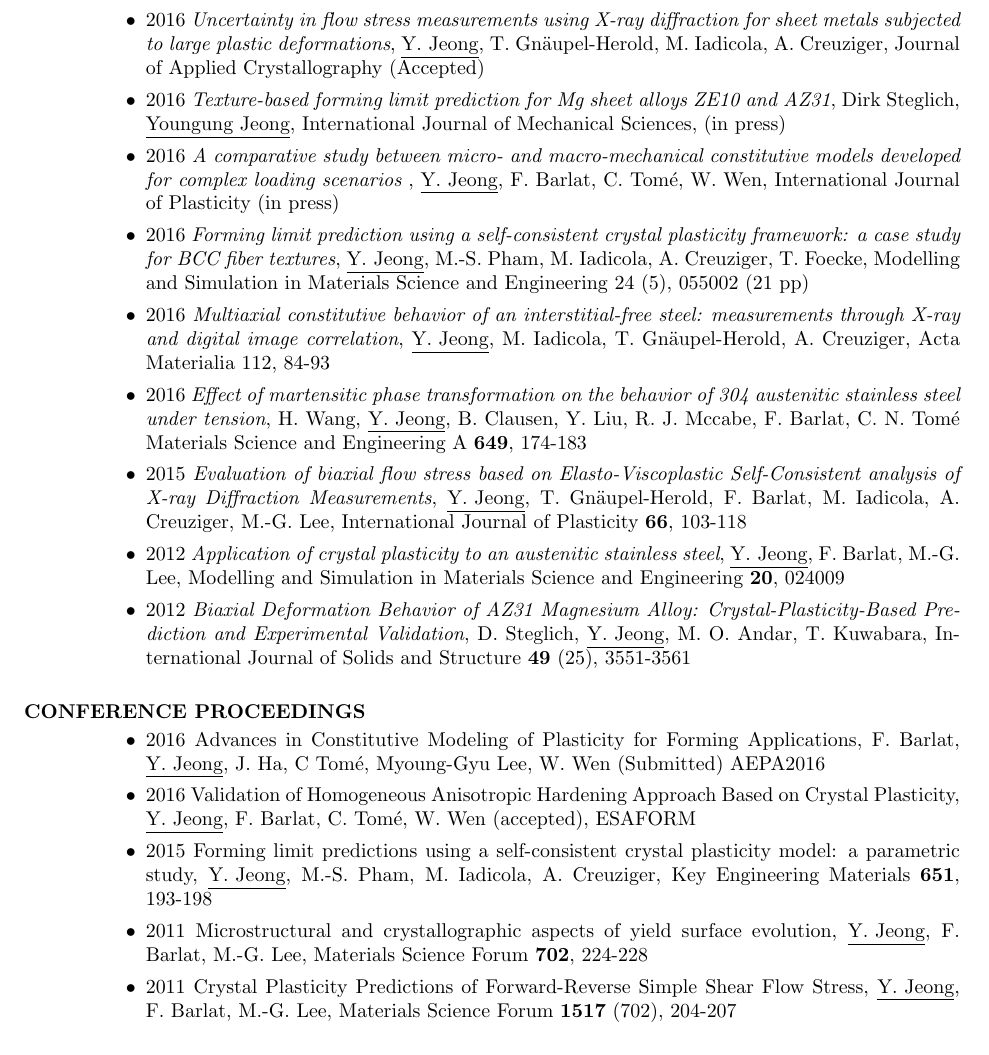
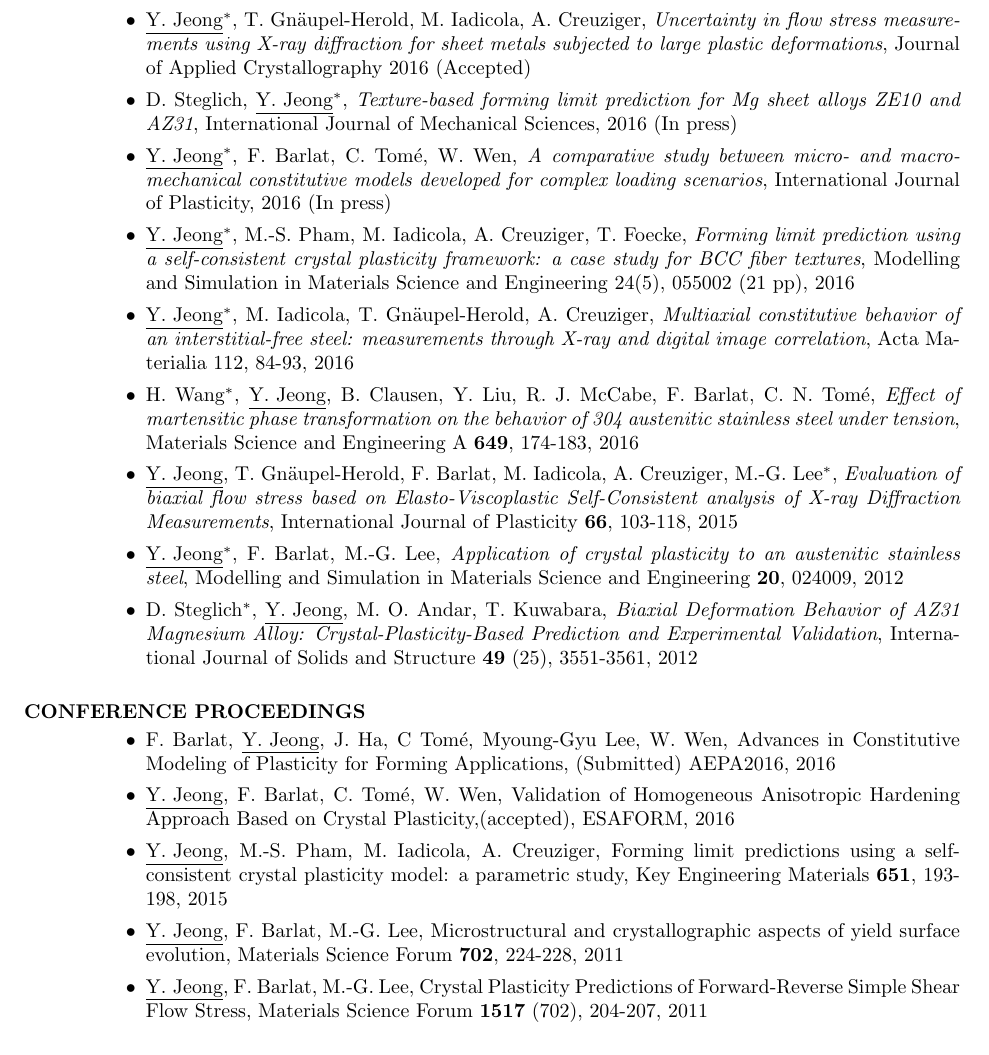
Before and after one commit to youngung/resume, a LaTeX CV (resume.tex): part of page 3 of 4, cut at the place of the change. Compiled offline with pdfLaTeX.

Commit message:
Author names appear first

```diff
--- a/resume.tex
+++ b/resume.tex
@@ -107,29 +107,28 @@
 
   \section{JOURNAL PAPERS}
   \begin{itemize}
-  \item 2016 {\it Uncertainty in flow stress measurements using X-ray diffraction for sheet metals subjected to large plastic deformations}, \underline{Y. Jeong}, T. Gn\"{a}upel-Herold, M. Iadicola, A. Creuziger, Journal of Applied Crystallography (Accepted)
-  \item 2016 {\it Texture-based forming limit prediction for Mg sheet alloys ZE10 and AZ31}, Dirk Steglich, \underline{Youngung Jeong}, International Journal of Mechanical Sciences, (in press)
-  \item 2016 {\it A comparative study between micro- and macro-mechanical constitutive models developed for complex loading scenarios} , \underline{Y. Jeong}, F. Barlat, C. Tom\'{e}, W. Wen, International Journal of Plasticity (in press)
-  \item 2016 {\it Forming limit prediction using a self-consistent crystal plasticity framework: a case study for BCC fiber textures}, \underline{Y. Jeong}, M.-S. Pham, M. Iadicola, A. Creuziger, T. Foecke, Modelling and Simulation in Materials Science and Engineering 24 (5), 055002 (21 pp)
-  \item 2016 {\it Multiaxial constitutive behavior of an interstitial-free steel: measurements through X-ray and digital image correlation}, \underline{Y. Jeong}, M. Iadicola, T. Gn\"{a}upel-Herold, A. Creuziger, Acta Materialia 112, 84-93
-  \item 2016 {\it Effect of martensitic phase transformation on the behavior of 304 austenitic stainless steel under tension}, H. Wang, \underline{Y. Jeong}, B. Clausen, Y. Liu, R. J. Mccabe, F. Barlat, C. N. Tom\'{e} Materials Science and Engineering A {\bf 649}, 174-183
-  \item 2015 {\it Evaluation of biaxial flow stress based on Elasto-Viscoplastic Self-Consistent analysis of X-ray Diffraction Measurements}, \underline{Y. Jeong}, T. Gn\"{a}upel-Herold, F. Barlat, M. Iadicola, A. Creuziger, M.-G. Lee, International Journal of Plasticity {\bf 66}, 103-118
-  \item 2012 {\it Application of crystal plasticity to an austenitic stainless steel}, \underline{Y. Jeong}, F. Barlat, M.-G. Lee, Modelling and Simulation in Materials Science and Engineering {\bf 20}, 024009
-  \item 2012 {\it Biaxial Deformation Behavior of AZ31 Magnesium Alloy: Crystal-Plasticity-Based Prediction and Experimental Validation}, D. Steglich, \underline{Y. Jeong}, M. O. Andar, T. Kuwabara, International Journal of Solids and Structure {\bf 49} (25), 3551-3561
+  \item \underline{Y. Jeong}$^*$, T. Gn\"{a}upel-Herold, M. Iadicola, A. Creuziger, {\it Uncertainty in flow stress measurements using X-ray diffraction for sheet metals subjected to large plastic deformations}, Journal of Applied Crystallography 2016 (Accepted)
+  \item D. Steglich, \underline{Y. Jeong}$^*$, {\it Texture-based forming limit prediction for Mg sheet alloys ZE10 and AZ31}, International Journal of Mechanical Sciences, 2016 (In press)
+  \item \underline{Y. Jeong}$^*$, F. Barlat, C. Tom\'{e}, W. Wen, {\it A comparative study between micro- and macro-mechanical constitutive models developed for complex loading scenarios}, International Journal of Plasticity, 2016 (In press)
+  \item \underline{Y. Jeong}$^*$, M.-S. Pham, M. Iadicola, A. Creuziger, T. Foecke, {\it Forming limit prediction using a self-consistent crystal plasticity framework: a case study for BCC fiber textures}, Modelling and Simulation in Materials Science and Engineering 24(5), 055002 (21 pp), 2016
+  \item \underline{Y. Jeong}$^*$, M. Iadicola, T. Gn\"{a}upel-Herold, A. Creuziger, {\it Multiaxial constitutive behavior of an interstitial-free steel: measurements through X-ray and digital image correlation}, Acta Materialia 112, 84-93, 2016
+  \item H. Wang$^*$, \underline{Y. Jeong}, B. Clausen, Y. Liu, R. J. McCabe, F. Barlat, C. N. Tom\'{e}, {\it Effect of martensitic phase transformation on the behavior of 304 austenitic stainless steel under tension}, Materials Science and Engineering A {\bf 649}, 174-183, 2016
+  \item \underline{Y. Jeong}, T. Gn\"{a}upel-Herold, F. Barlat, M. Iadicola, A. Creuziger, M.-G. Lee$^*$, {\it Evaluation of biaxial flow stress based on Elasto-Viscoplastic Self-Consistent analysis of X-ray Diffraction Measurements}, International Journal of Plasticity {\bf 66}, 103-118, 2015
+  \item \underline{Y. Jeong}$^*$, F. Barlat, M.-G. Lee,  {\it Application of crystal plasticity to an austenitic stainless steel}, Modelling and Simulation in Materials Science and Engineering {\bf 20}, 024009, 2012
+  \item D. Steglich$^*$, \underline{Y. Jeong}, M. O. Andar, T. Kuwabara, {\it Biaxial Deformation Behavior of AZ31 Magnesium Alloy: Crystal-Plasticity-Based Prediction and Experimental Validation}, International Journal of Solids and Structure {\bf 49} (25), 3551-3561, 2012
   \end{itemize}
 
   % \section{JOURNAL PAPERS in preparation}
   % \begin{itemize}
-
   % \end{itemize}
 
   \section{CONFERENCE PROCEEDINGS}
   \begin{itemize}
-  \item 2016 Advances in Constitutive Modeling of Plasticity for Forming Applications, F. Barlat, \underline{Y. Jeong}, J. Ha, C Tom\'{e}, Myoung-Gyu Lee, W. Wen (Submitted) AEPA2016
-  \item 2016 Validation of Homogeneous Anisotropic Hardening Approach Based on Crystal Plasticity, \underline{Y. Jeong}, F. Barlat, C. Tom\'{e}, W. Wen (accepted), ESAFORM
-  \item 2015 Forming limit predictions using a self-consistent crystal plasticity model: a parametric study, \underline{Y. Jeong}, M.-S. Pham, M. Iadicola, A. Creuziger, Key Engineering Materials {\bf 651}, 193-198
-  \item 2011 Microstructural and crystallographic aspects of yield surface evolution, \underline{Y. Jeong}, F. Barlat, M.-G. Lee,  Materials Science Forum {\bf 702}, 224-228
-  \item 2011 Crystal Plasticity Predictions of Forward-Reverse Simple Shear Flow Stress, \underline{Y. Jeong}, F. Barlat, M.-G. Lee, Materials Science Forum {\bf 1517} (702), 204-207
+  \item F. Barlat, \underline{Y. Jeong}, J. Ha, C Tom\'{e}, Myoung-Gyu Lee, W. Wen, Advances in Constitutive Modeling of Plasticity for Forming Applications, (Submitted) AEPA2016, 2016
+  \item \underline{Y. Jeong}, F. Barlat, C. Tom\'{e}, W. Wen, Validation of Homogeneous Anisotropic Hardening Approach Based on Crystal Plasticity,(accepted), ESAFORM, 2016
+  \item \underline{Y. Jeong}, M.-S. Pham, M. Iadicola, A. Creuziger, Forming limit predictions using a self-consistent crystal plasticity model: a parametric study, Key Engineering Materials {\bf 651}, 193-198, 2015
+  \item \underline{Y. Jeong}, F. Barlat, M.-G. Lee, Microstructural and crystallographic aspects of yield surface evolution, Materials Science Forum {\bf 702}, 224-228, 2011
+  \item \underline{Y. Jeong}, F. Barlat, M.-G. Lee, Crystal Plasticity Predictions of Forward-Reverse Simple Shear Flow Stress, Materials Science Forum {\bf 1517} (702), 204-207, 2011
   \end{itemize}
 
   \section{INTERNATIONAL CONFERENCES}
```
